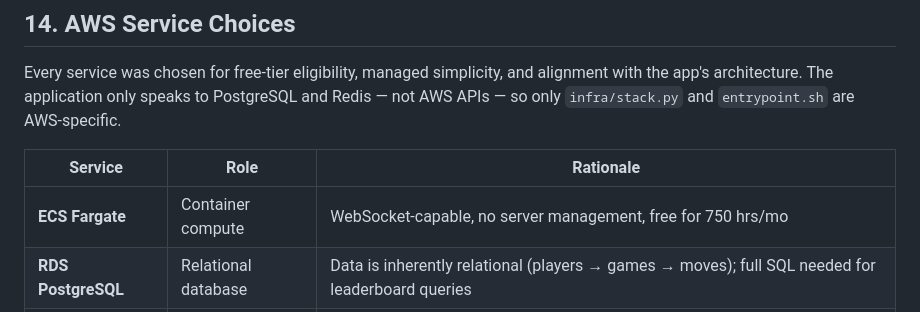
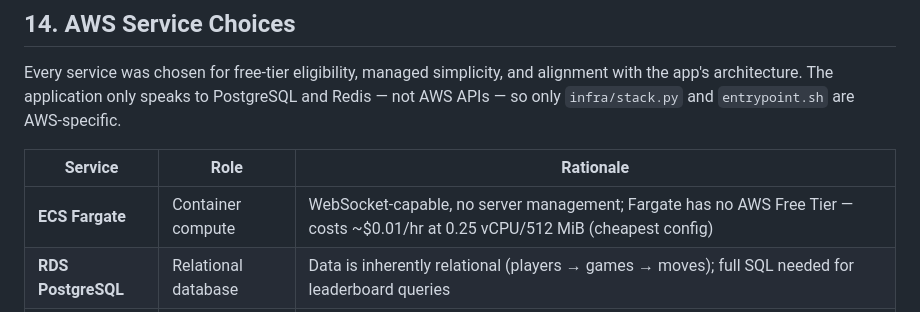
Before and after one commit to izu-x/connect4-realtime-prototype, a Markdown page: docs/TECHNICAL_DECISIONS.md, the part around the change. Drawn GitHub-style.

```diff
--- a/docs/TECHNICAL_DECISIONS.md
+++ b/docs/TECHNICAL_DECISIONS.md
@@ -497,7 +497,7 @@ app's architecture. The application only speaks to PostgreSQL and Redis — not
 
 | Service               | Role                | Rationale                                                                                             |
 | --------------------- | ------------------- | ----------------------------------------------------------------------------------------------------- |
-| **ECS Fargate**       | Container compute   | WebSocket-capable, no server management, free for 750 hrs/mo                                          |
+| **ECS Fargate**       | Container compute   | WebSocket-capable, no server management; Fargate has no AWS Free Tier — costs ~$0.01/hr at 0.25 vCPU/512 MiB (cheapest config) |
 | **RDS PostgreSQL**    | Relational database | Data is inherently relational (players → games → moves); full SQL needed for leaderboard queries      |
 | **ElastiCache Redis** | Hot state + locking | Sub-ms reads on every move; native `SETNX` for distributed locks; built-in Pub/Sub for future fan-out |
 | **ALB**               | Load balancer       | Native WebSocket upgrade handling; HTTP health checks; sticky-session ready for scale-out             |
```
Also changed, not shown: README.md (+1 -1 lines), docs/AWS_DEPLOYMENT.md (+2 -2 lines).
